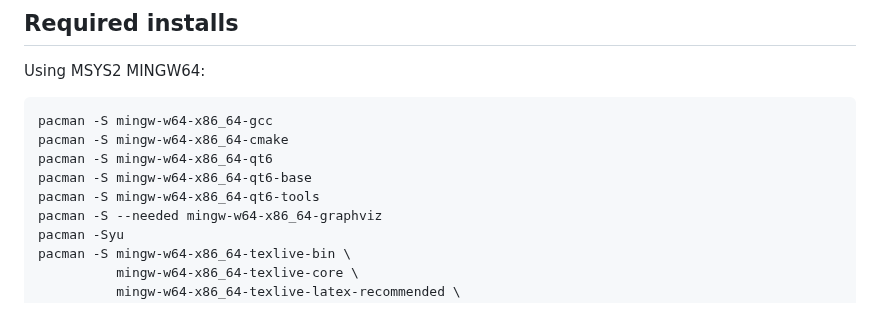
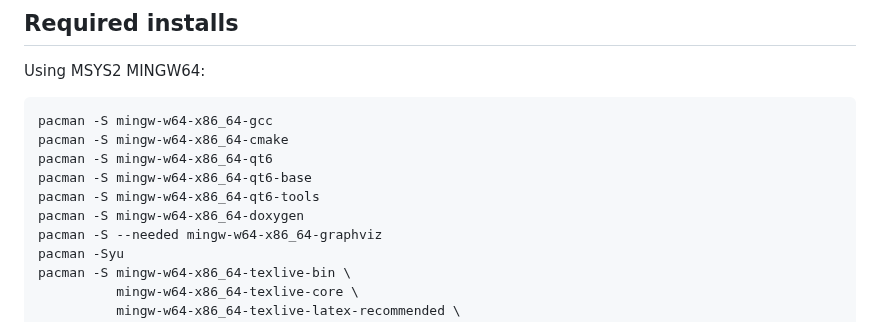
Before and after one commit to NicolasSerranoGarcia/DeskUp, a Markdown page: GUIDE.md, the part around the change. Drawn GitHub-style.

Commit message:
docs (GUIDE.md): added doxygen as a dependency

```diff
--- a/GUIDE.md
+++ b/GUIDE.md
@@ -18,6 +18,7 @@ pacman -S mingw-w64-x86_64-cmake
 pacman -S mingw-w64-x86_64-qt6
 pacman -S mingw-w64-x86_64-qt6-base
 pacman -S mingw-w64-x86_64-qt6-tools
+pacman -S mingw-w64-x86_64-doxygen
 pacman -S --needed mingw-w64-x86_64-graphviz
 pacman -Syu
 pacman -S mingw-w64-x86_64-texlive-bin \
```
